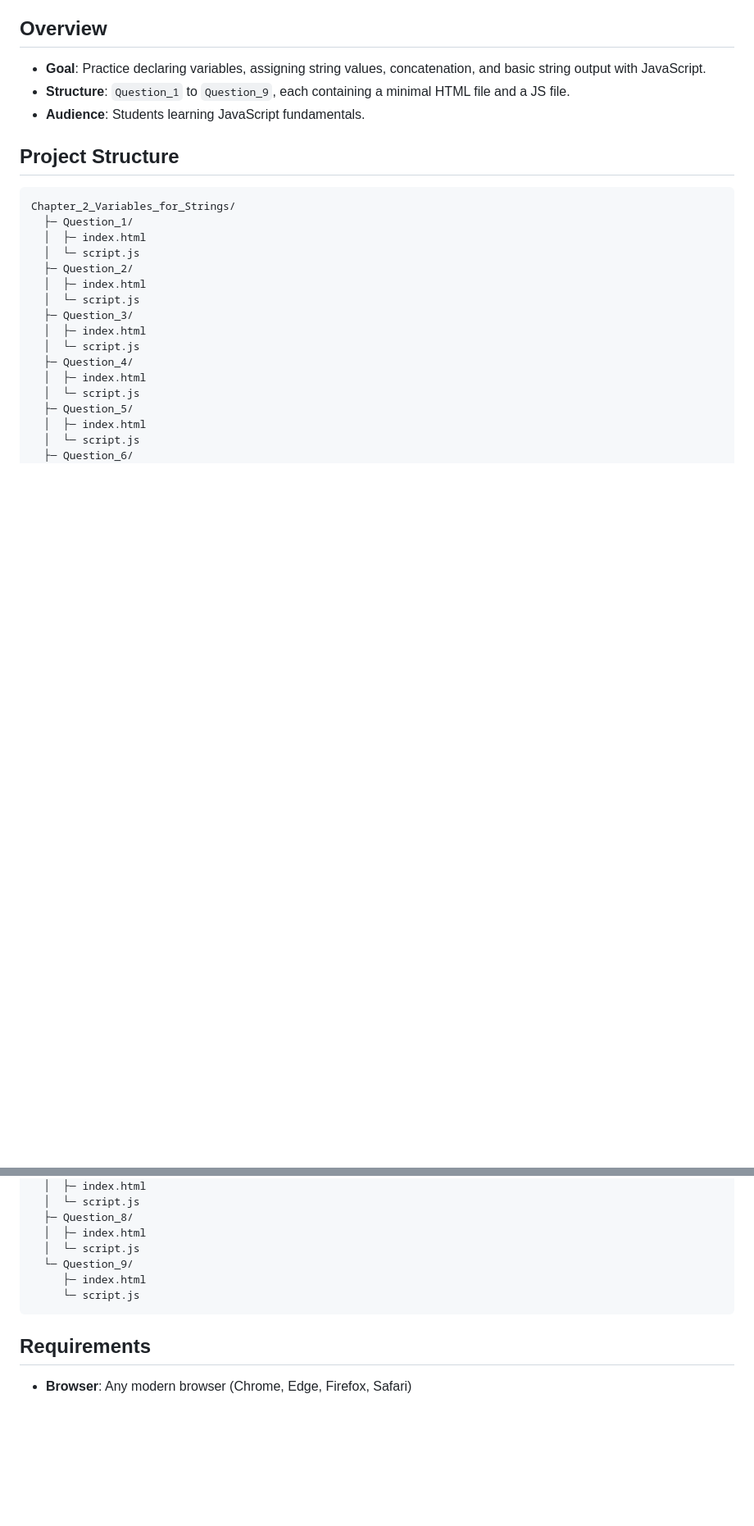
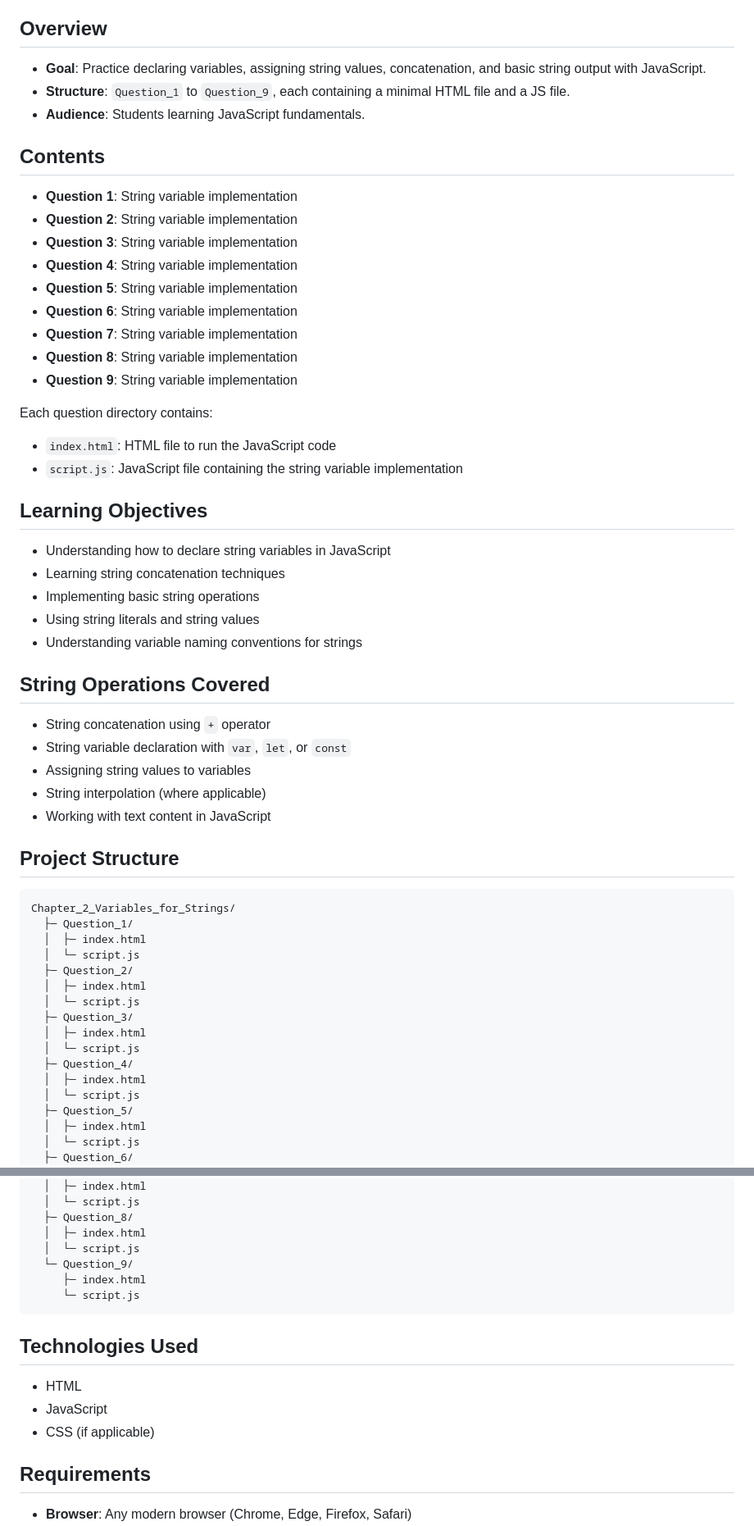
Before and after one commit to sheikh-mohammad/Assignment-1-JS, a Markdown page: Chapter_2_Variables_for_Strings/README.md, 2 parts joined by grey strips. Shown at 82% size. GitHub-like rendering; blank space fills up the shorter version.

Commit message:
Update README.md for Chapter 2 with expanded content

````diff
--- a/Chapter_2_Variables_for_Strings/README.md
+++ b/Chapter_2_Variables_for_Strings/README.md
@@ -6,6 +6,35 @@ A collection of 9 beginner-friendly JavaScript exercises focused on string varia
 - **Goal**: Practice declaring variables, assigning string values, concatenation, and basic string output with JavaScript.
 - **Structure**: `Question_1` to `Question_9`, each containing a minimal HTML file and a JS file.
 - **Audience**: Students learning JavaScript fundamentals.
+
+## Contents
+- **Question 1**: String variable implementation
+- **Question 2**: String variable implementation
+- **Question 3**: String variable implementation
+- **Question 4**: String variable implementation
+- **Question 5**: String variable implementation
+- **Question 6**: String variable implementation
+- **Question 7**: String variable implementation
+- **Question 8**: String variable implementation
+- **Question 9**: String variable implementation
+
+Each question directory contains:
+- `index.html`: HTML file to run the JavaScript code
+- `script.js`: JavaScript file containing the string variable implementation
+
+## Learning Objectives
+- Understanding how to declare string variables in JavaScript
+- Learning string concatenation techniques
+- Implementing basic string operations
+- Using string literals and string values
+- Understanding variable naming conventions for strings
+
+## String Operations Covered
+- String concatenation using `+` operator
+- String variable declaration with `var`, `let`, or `const`
+- Assigning string values to variables
+- String interpolation (where applicable)
+- Working with text content in JavaScript
 
 ## Project Structure
 ```
@@ -39,6 +68,11 @@ Chapter_2_Variables_for_Strings/
      └─ script.js
 ```
 
+## Technologies Used
+- HTML
+- JavaScript
+- CSS (if applicable)
+
 ## Requirements
 - **Browser**: Any modern browser (Chrome, Edge, Firefox, Safari)
 - **Optional**: VS Code with the Live Server extension for a smoother experience
````
Also changed, not shown: other parts of Chapter_2_Variables_for_Strings/README.md (+18 -8 lines).
